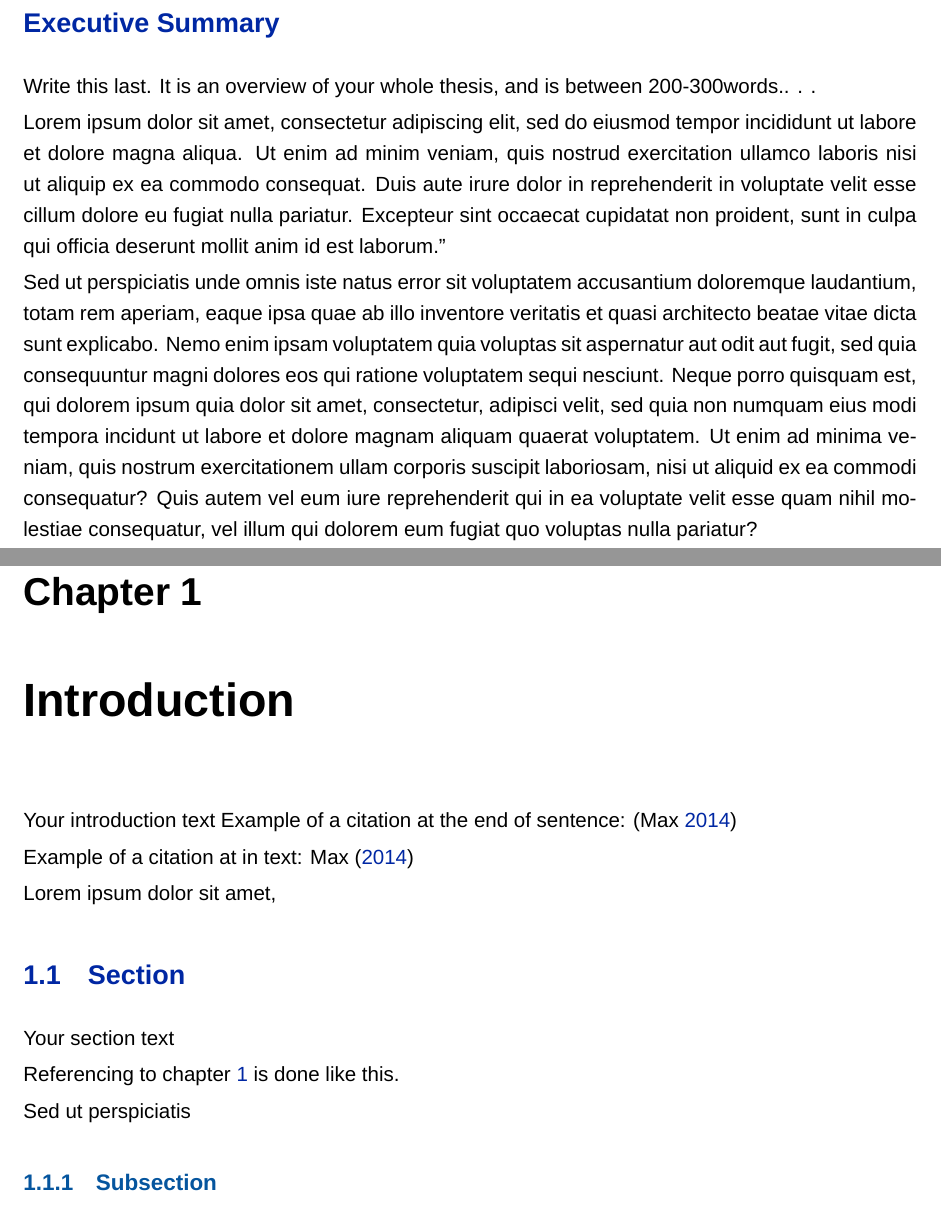
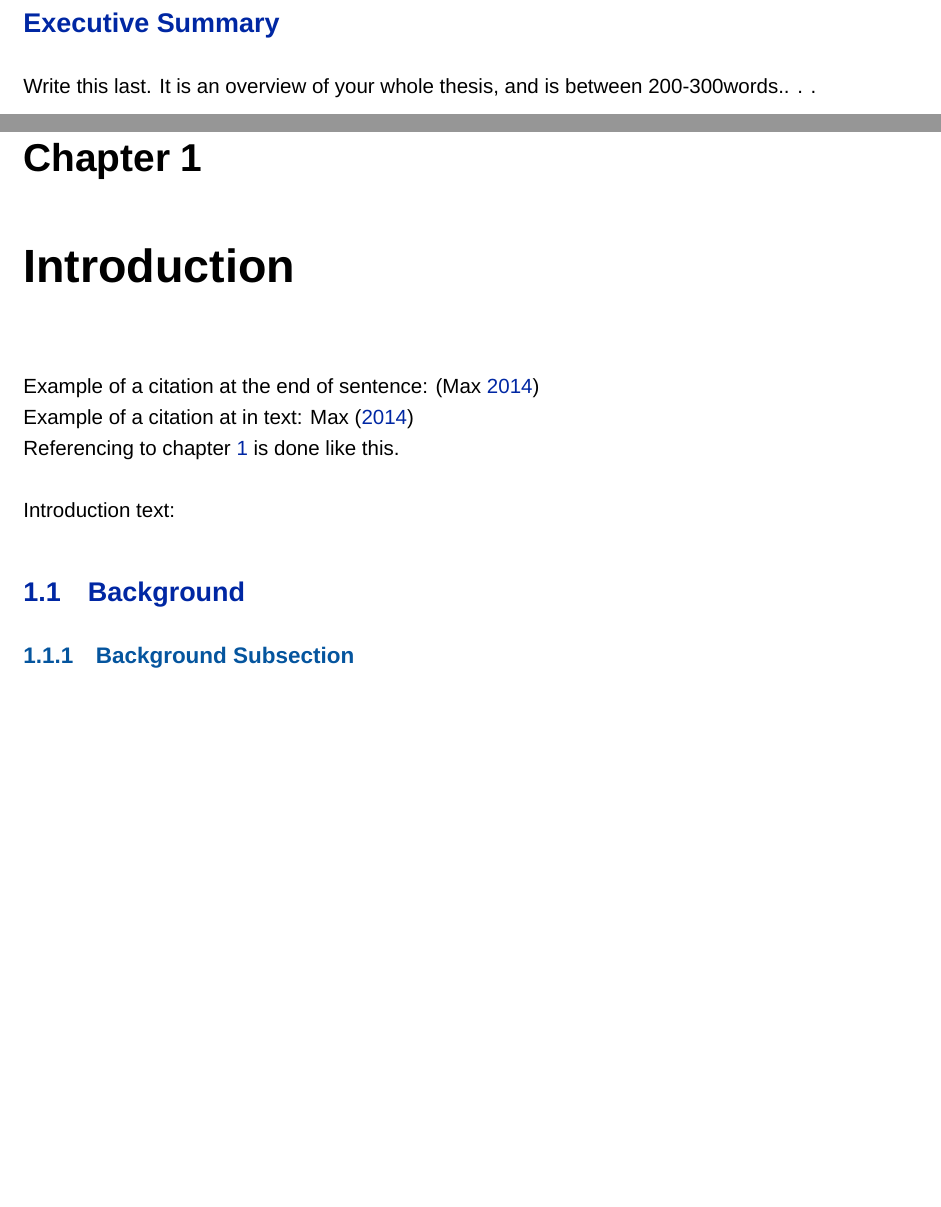
Before and after one commit to EliaAe/Bachelor-Thesis, a LaTeX thesis (main.tex, which reads Chapters/Chapter1.tex): two parts of pages 2 and 4 of 9 before the commit and two parts of pages 2 and 5 of 14 after it, joined at a grey line, cut so that both start at the same text, the shorter picture padded with empty space. Compiled offline with XeLaTeX; a missing font is replaced by an installed copy or a similar font.

Commit message:
finished initial structure

```diff
--- a/Chapters/Chapter1.tex
+++ b/Chapters/Chapter1.tex
@@ -1,21 +1,18 @@
 % Chapter 1
 \chapter{Introduction}\label{chapter:introduction}
-Your introduction text
-Example of a citation at the end of sentence: \autocite{testcite}
 
-Example of a citation at in text: \textcite{testcite}
-
-
-Lorem ipsum dolor sit amet,
+Example of a citation at the end of sentence: \autocite{testcite} \\
+Example of a citation at in text: \textcite{testcite} \\
+Referencing to \cref{chapter:introduction} is done like this.
+\\\\
+Introduction text:
 
 
 
-\section{Section}\label{section:section}
-Your section text
+\section{Background}\label{section:background}
 
-Referencing to \cref{chapter:introduction} is done like this.
 
-Sed ut perspiciatis
+\subsection{Background Subsection}
+Proably not needed
 
-\subsection{Subsection}
 
--- a/main.tex
+++ b/main.tex
@@ -164,10 +164,6 @@ Supervisor\\
 \thispagestyle{firststyle}
 Write  this  last.   It  is  an  overview  of  your  whole  thesis,  and  is  between  200-300words.. . .
 
-Lorem ipsum dolor sit amet, consectetur adipiscing elit, sed do eiusmod tempor incididunt ut labore et dolore magna aliqua. Ut enim ad minim veniam, quis nostrud exercitation ullamco laboris nisi ut aliquip ex ea commodo consequat. Duis aute irure dolor in reprehenderit in voluptate velit esse cillum dolore eu fugiat nulla pariatur. Excepteur sint occaecat cupidatat non proident, sunt in culpa qui officia deserunt mollit anim id est laborum."
-
-Sed ut perspiciatis unde omnis iste natus error sit voluptatem accusantium doloremque laudantium, totam rem aperiam, eaque ipsa quae ab illo inventore veritatis et quasi architecto beatae vitae dicta sunt explicabo. Nemo enim ipsam voluptatem quia voluptas sit aspernatur aut odit aut fugit, sed quia consequuntur magni dolores eos qui ratione voluptatem sequi nesciunt. Neque porro quisquam est, qui dolorem ipsum quia dolor sit amet, consectetur, adipisci velit, sed quia non numquam eius modi tempora incidunt ut labore et dolore magnam aliquam quaerat voluptatem. Ut enim ad minima veniam, quis nostrum exercitationem ullam corporis suscipit laboriosam, nisi ut aliquid ex ea commodi consequatur? Quis autem vel eum iure reprehenderit qui in ea voluptate velit esse quam nihil molestiae consequatur, vel illum qui dolorem eum fugiat quo voluptas nulla pariatur?
-
 
 \tableofcontents
 %\listoffigures
```
Also changed, not shown: Chapters/Chapter2.tex (+5 -0 lines), Chapters/Chapter3.tex (+4 -0 lines), Chapters/Chapter4.tex (+4 -0 lines), Chapters/Chapter5.tex (added, +4 -0 lines), Chapters/Chapter6.tex (added, +4 -0 lines), thesis.bib (+1 -0 lines), main.pdf, Chapters/Chapter1.tex (6 more changed lines), main.tex (1 more changed lines).
